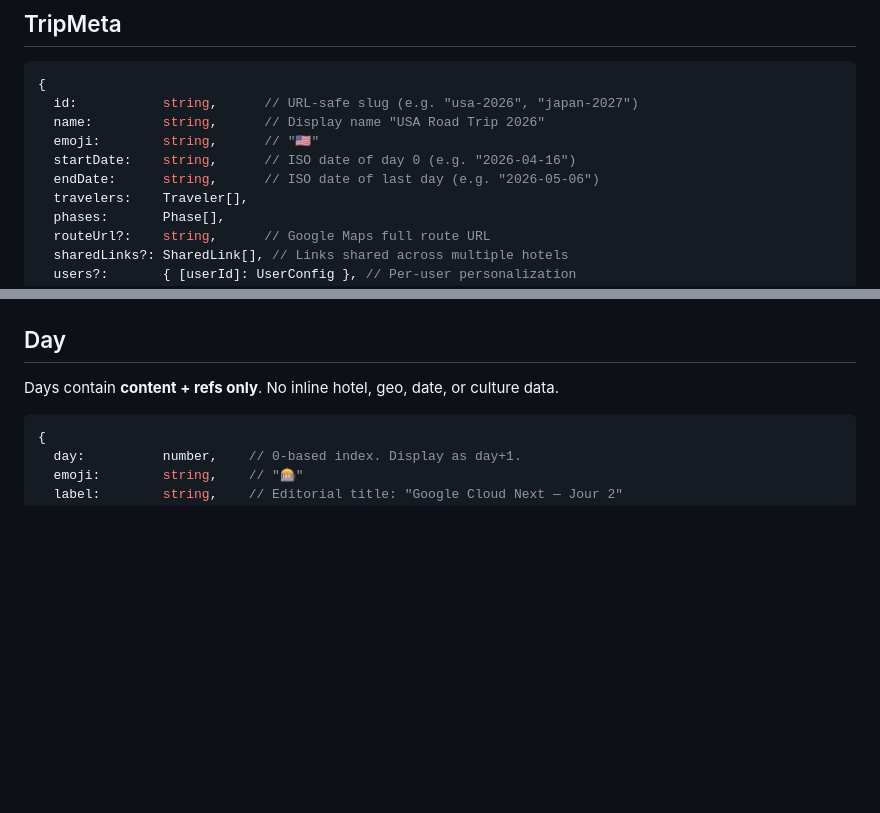
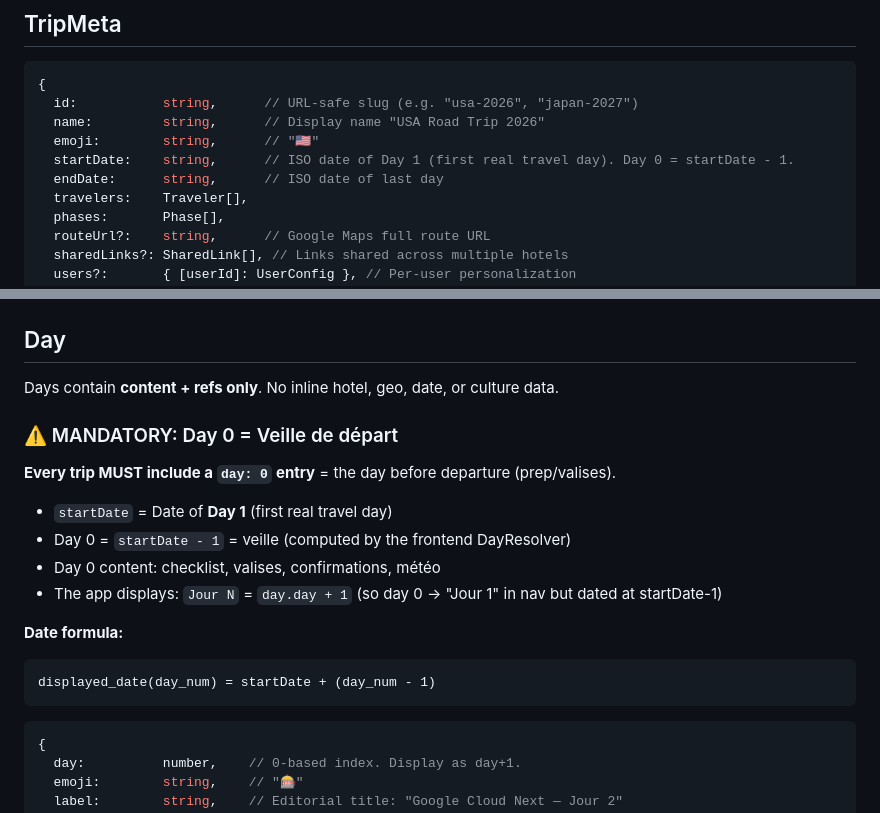
Before and after one commit to rjullien/tripkit-frontend, a Markdown page: DATA-MODEL.md, 2 parts joined by grey strips. Drawn GitHub-style; blank space fills up the shorter version.

Commit message:
docs: day 0 veille is MANDATORY, fix startDate definition
- startDate = date of Day 1 (first real travel day), NOT day 0
- Day 0 = startDate - 1 = veille de départ (prep/valises)
- Every trip MUST have a day 0 entry
- Date formula: displayed_date = startDate + (day_num - 1)

````diff
--- a/DATA-MODEL.md
+++ b/DATA-MODEL.md
@@ -67,8 +67,8 @@ These rules MUST be followed when creating or editing seed data:
   id:           string,      // URL-safe slug (e.g. "usa-2026", "japan-2027")
   name:         string,      // Display name "USA Road Trip 2026"
   emoji:        string,      // "🇺🇸"
-  startDate:    string,      // ISO date of day 0 (e.g. "2026-04-16")
-  endDate:      string,      // ISO date of last day (e.g. "2026-05-06")
+  startDate:    string,      // ISO date of Day 1 (first real travel day). Day 0 = startDate - 1.
+  endDate:      string,      // ISO date of last day
   travelers:    Traveler[],
   phases:       Phase[],
   routeUrl?:    string,      // Google Maps full route URL
@@ -110,6 +110,20 @@ These rules MUST be followed when creating or editing seed data:
 ## Day
 
 Days contain **content + refs only**. No inline hotel, geo, date, or culture data.
+
+### ⚠️ MANDATORY: Day 0 = Veille de départ
+
+**Every trip MUST include a `day: 0` entry** = the day before departure (prep/valises).
+
+- `startDate` = Date of **Day 1** (first real travel day)
+- Day 0 = `startDate - 1` = veille (computed by the frontend DayResolver)
+- Day 0 content: checklist, valises, confirmations, météo
+- The app displays: `Jour N` = `day.day + 1` (so day 0 → "Jour 1" in nav but dated at startDate-1)
+
+**Date formula:**
+```
+displayed_date(day_num) = startDate + (day_num - 1)
+```
 
 ```typescript
 {
````
